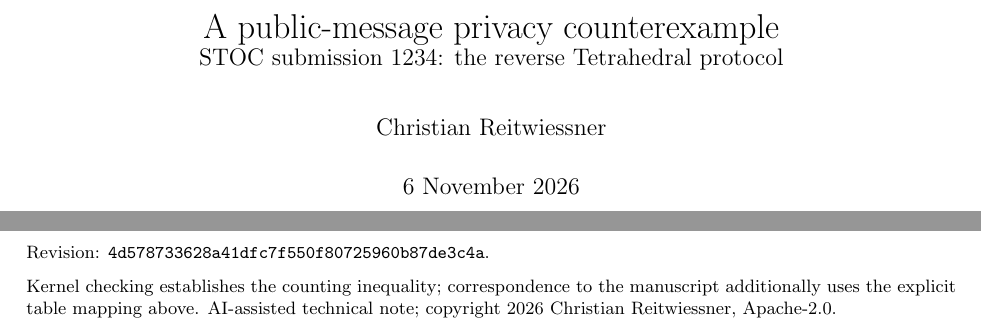
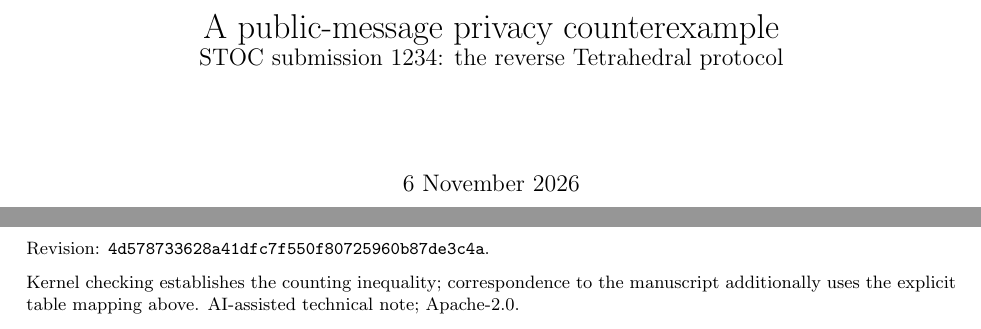
Before and after one commit to chris-ai1/stoc2027-formalizations, a LaTeX problem sheet (stoc/writeups/submission-1234-counterexample.tex): two parts of pages 1 and 2 of 2, joined at a grey line, cut so that both start at the same text. Compiled offline with pdfLaTeX.

Commit message:
doc: remove author from counterexample PDF

```diff
--- a/stoc/writeups/submission-1234-counterexample.tex
+++ b/stoc/writeups/submission-1234-counterexample.tex
@@ -3,12 +3,12 @@
 \documentclass[10pt,a4paper]{article}
 \usepackage[margin=23mm]{geometry}
 \usepackage{amsmath,amssymb,booktabs,hyperref}
-\hypersetup{colorlinks=true,urlcolor=blue,pdftitle={A public-message privacy counterexample: STOC submission 1234},pdfauthor={Christian Reitwiessner}}
+\hypersetup{colorlinks=true,urlcolor=blue,pdftitle={A public-message privacy counterexample: STOC submission 1234},pdfauthor={}}
 \setlength{\parindent}{0pt}
 \setlength{\parskip}{6pt}
 \newcommand{\Prb}{\mathop{\mathrm{Pr}}}
 \title{A public-message privacy counterexample\\\large STOC submission 1234: the reverse Tetrahedral protocol}
-\author{Christian Reitwiessner}
+\author{}
 \date{6 November 2026}
 \begin{document}
 \maketitle
@@ -79,5 +79,5 @@ Primary source: manuscript PDF page 5, Figures 9--10 and Theorem 5.1 (linked on
 
 Revision: \texttt{4d578733628a41dfc7f550f80725960b87de3c4a}.
 
-Kernel checking establishes the counting inequality; correspondence to the manuscript additionally uses the explicit table mapping above. AI-assisted technical note; copyright 2026 Christian Reitwiessner, Apache-2.0.
+Kernel checking establishes the counting inequality; correspondence to the manuscript additionally uses the explicit table mapping above. AI-assisted technical note; Apache-2.0.
 \end{document}
```
Also changed, not shown: stoc/writeups/submission-1234-counterexample.pdf.
